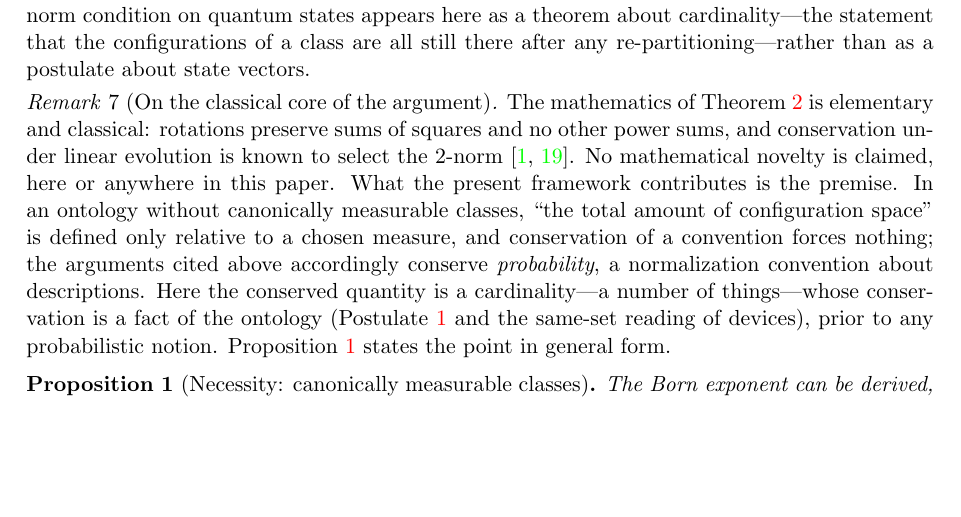
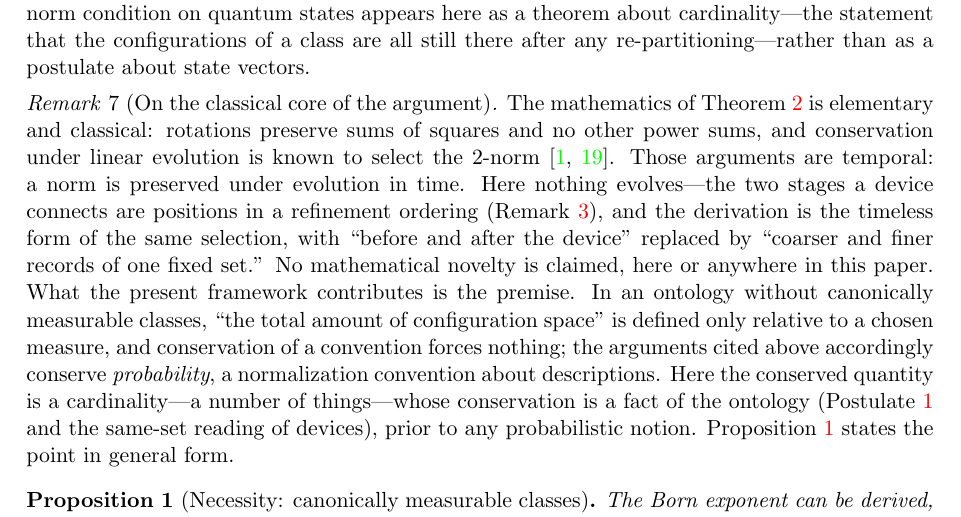
Before and after one commit to rtcon/cr, a LaTeX paper (papers/born-exponent.tex): part of page 11 of 22, cut so that both start at the same text, the shorter picture padded with empty space. Compiled offline with pdfLaTeX.

Commit message:
making it more explicit that p-norm is already known for finite cases

```diff
--- a/papers/born-exponent.tex
+++ b/papers/born-exponent.tex
@@ -244,7 +244,7 @@ With $p = 2$, equation \eqref{eq:invariant} reads $\sum_i |\alpha_i|^2 = 1$ for
 \end{remark}
 
 \begin{remark}[On the classical core of the argument]\label{rem:pyth}
-The mathematics of Theorem~\ref{thm:exponent} is elementary and classical: rotations preserve sums of squares and no other power sums, and conservation under linear evolution is known to select the 2-norm \cite{Aaronson2004,Lamperti1958}. No mathematical novelty is claimed, here or anywhere in this paper. What the present framework contributes is the premise. In an ontology without canonically measurable classes, ``the total amount of configuration space'' is defined only relative to a chosen measure, and conservation of a convention forces nothing; the arguments cited above accordingly conserve \emph{probability}, a normalization convention about descriptions. Here the conserved quantity is a cardinality---a number of things---whose conservation is a fact of the ontology (Postulate~\ref{post:omega} and the same-set reading of devices), prior to any probabilistic notion. Proposition~\ref{prop:necessity} states the point in general form.
+The mathematics of Theorem~\ref{thm:exponent} is elementary and classical: rotations preserve sums of squares and no other power sums, and conservation under linear evolution is known to select the 2-norm \cite{Aaronson2004,Lamperti1958}. Those arguments are temporal: a norm is preserved under evolution in time. Here nothing evolves---the two stages a device connects are positions in a refinement ordering (Remark~\ref{rem:register}), and the derivation is the timeless form of the same selection, with ``before and after the device'' replaced by ``coarser and finer records of one fixed set.'' No mathematical novelty is claimed, here or anywhere in this paper. What the present framework contributes is the premise. In an ontology without canonically measurable classes, ``the total amount of configuration space'' is defined only relative to a chosen measure, and conservation of a convention forces nothing; the arguments cited above accordingly conserve \emph{probability}, a normalization convention about descriptions. Here the conserved quantity is a cardinality---a number of things---whose conservation is a fact of the ontology (Postulate~\ref{post:omega} and the same-set reading of devices), prior to any probabilistic notion. Proposition~\ref{prop:necessity} states the point in general form.
 \end{remark}
 
 \begin{proposition}[Necessity: canonically measurable classes]\label{prop:necessity}
```
Also changed, not shown: papers/born-exponent.pdf.
